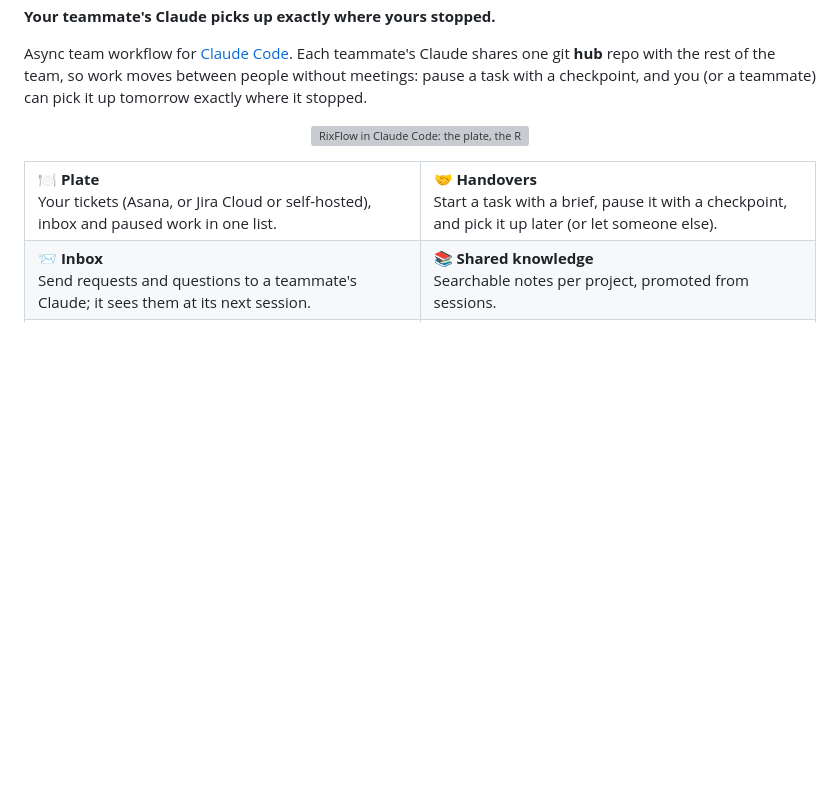
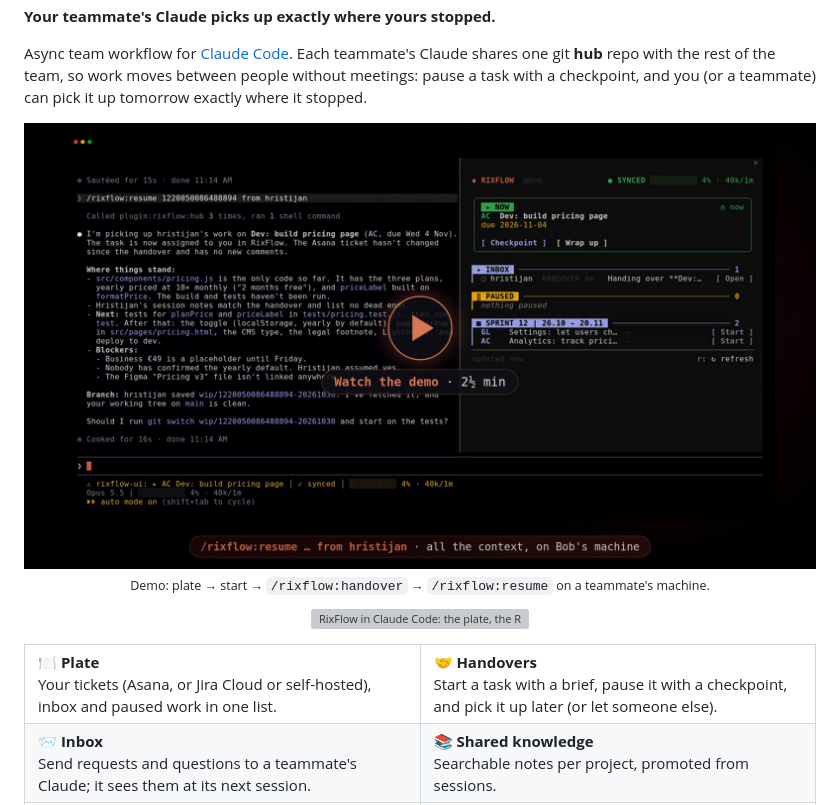
Before and after one commit to hnikoloski/rixflow, a Markdown page: README.md, the part around the change. GitHub-like rendering; pictures changed too: assets/demo-poster.jpg (added); blank space fills up the shorter version; grey boxes are pictures that could not be loaded.

Commit message:
docs: add demo video to the README

```diff
--- a/README.md
+++ b/README.md
@@ -18,6 +18,11 @@
 **Your teammate's Claude picks up exactly where yours stopped.**
 
 Async team workflow for [Claude Code](https://claude.com/claude-code). Each teammate's Claude shares one git **hub** repo with the rest of the team, so work moves between people without meetings: pause a task with a checkpoint, and you (or a teammate) can pick it up tomorrow exactly where it stopped.
+
+<p align="center">
+  <a href="assets/demo.mp4"><img alt="Watch the demo (2½ min): Hristijan starts a ticket, hands it over to Bob before a vacation, and Bob's Claude resumes it with all the context" src="assets/demo-poster.jpg" width="100%"></a>
+  <br><sub>Demo: plate → start → <code>/rixflow:handover</code> → <code>/rixflow:resume</code> on a teammate's machine.</sub>
+</p>
 
 <p align="center">
   <img alt="RixFlow in Claude Code: the plate, the RixFlow pane with the current task, inbox, paused work and sprint, a new-message band above the prompt and the status line" src="assets/tui.svg" width="100%">
```
Also changed, not shown: 1 other file.
